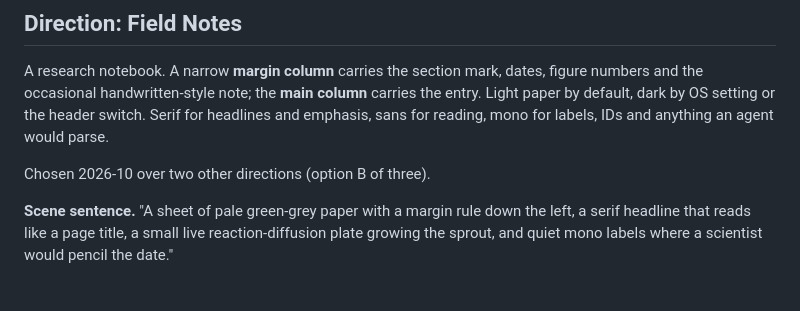
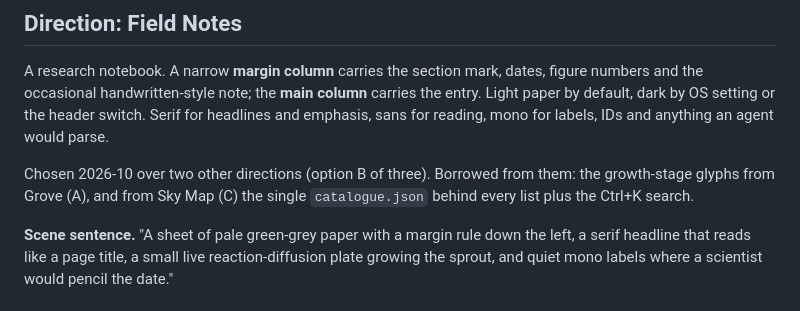
Before and after one commit to drknowhow/yepgent-site, a Markdown page: DESIGN.md, the part around the change. GitHub-like rendering.

Commit message:
DESIGN.md: note what Field Notes took from the other two directions
Claude-Session: https://claude.ai/code/session_01E3mh2DNbpLNgHoJV1GUdwH

```diff
--- a/DESIGN.md
+++ b/DESIGN.md
@@ -26,7 +26,9 @@ carries the entry. Light paper by default, dark by OS setting or the header
 switch. Serif for headlines and emphasis, sans for reading, mono for labels,
 IDs and anything an agent would parse.
 
-Chosen 2026-10 over two other directions (option B of three).
+Chosen 2026-10 over two other directions (option B of three). Borrowed from
+them: the growth-stage glyphs from Grove (A), and from Sky Map (C) the single
+`catalogue.json` behind every list plus the Ctrl+K search.
 
 **Scene sentence.** "A sheet of pale green-grey paper with a margin rule down
 the left, a serif headline that reads like a page title, a small live
```
